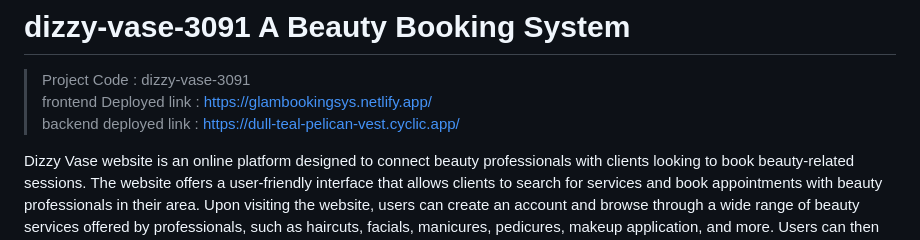
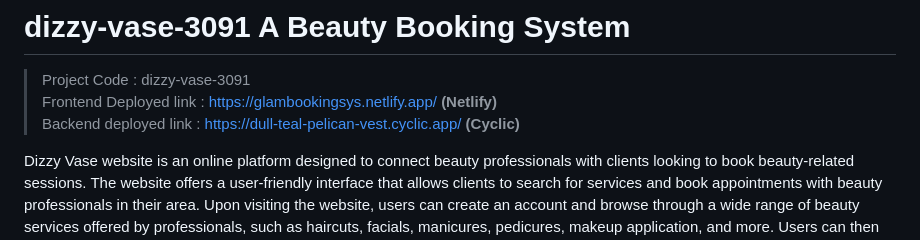
Before and after one commit to 8309h/GlamHub_beautybook, a Markdown page: README.md, the part around the change. Rendered like a GitHub page.

```diff
--- a/README.md
+++ b/README.md
@@ -1,8 +1,8 @@
 # dizzy-vase-3091  A Beauty Booking System
 
 > Project Code : dizzy-vase-3091<br/>
-> frontend Deployed link :  https://glambookingsys.netlify.app/ <br/>
-> backend deployed link :  https://dull-teal-pelican-vest.cyclic.app/  <br/>
+> Frontend Deployed link :  https://glambookingsys.netlify.app/  **(Netlify)** <br/>
+> Backend deployed link :  https://dull-teal-pelican-vest.cyclic.app/ **(Cyclic)**  <br/>
 
 Dizzy Vase website is an online platform designed to connect beauty professionals with clients looking to book beauty-related sessions. The website offers a user-friendly interface that allows clients to search for services and book appointments with beauty professionals in their area.
 Upon visiting the website, users can create an account and browse through a wide range of beauty services offered by professionals, such as haircuts, facials, manicures, pedicures, makeup application, and more. Users can then select their preferred service, date, time, and location.
```
